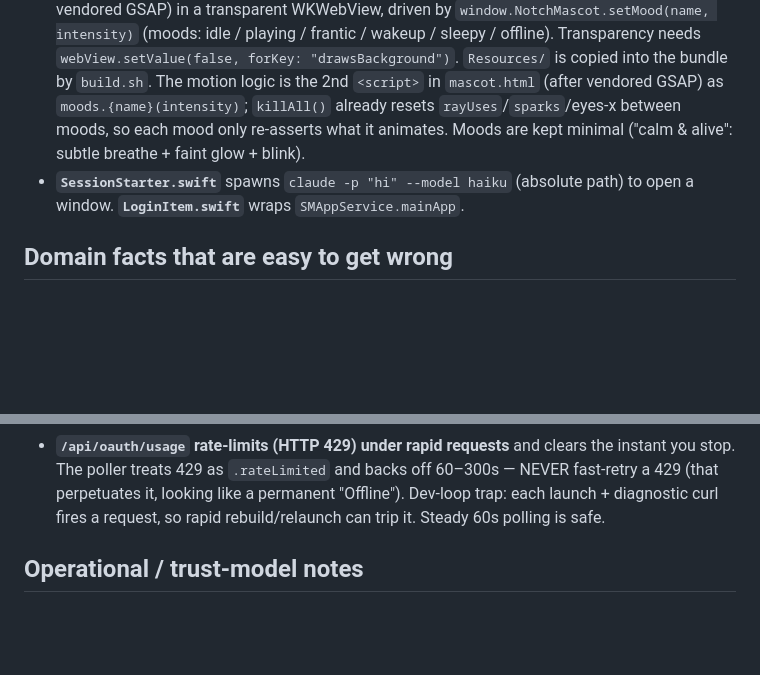
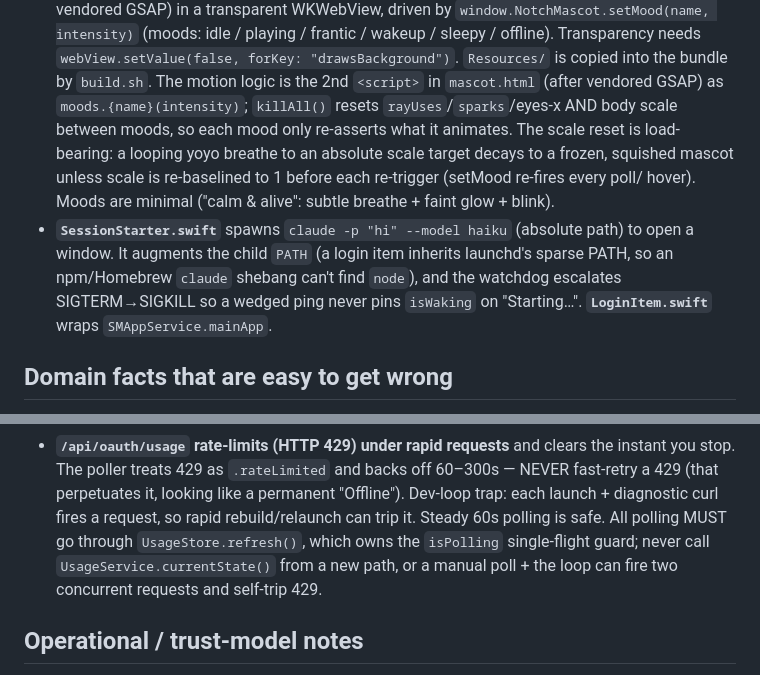
Before and after one commit to byosamah/claudometer, a Markdown page: CLAUDE.md, 2 parts joined by grey strips. GitHub-like rendering; blank space fills up the shorter version.

Commit message:
docs: refresh CLAUDE.md with bug-audit learnings
Mascot killAll scale reset, the 429 single-flight invariant, and SessionStarter PATH/SIGKILL gotchas.

Claude-Session: https://claude.ai/code/session_01QLcBJo3K23oAQh8gW1wCAw

```diff
--- a/CLAUDE.md
+++ b/CLAUDE.md
@@ -133,11 +133,16 @@ TokenProvider ─> UsageClient ─> UsageService ─> UsageStore ─┬─> Menu
   `webView.setValue(false, forKey: "drawsBackground")`. `Resources/` is copied
   into the bundle by `build.sh`. The motion logic is the 2nd `<script>` in
   `mascot.html` (after vendored GSAP) as `moods.{name}(intensity)`; `killAll()`
-  already resets `rayUses`/`sparks`/eyes-x between moods, so each mood only
-  re-asserts what it animates. Moods are kept minimal ("calm & alive": subtle
-  breathe + faint glow + blink).
+  resets `rayUses`/`sparks`/eyes-x AND body scale between moods, so each mood only
+  re-asserts what it animates. The scale reset is load-bearing: a looping yoyo
+  breathe to an absolute scale target decays to a frozen, squished mascot unless
+  scale is re-baselined to 1 before each re-trigger (setMood re-fires every poll/
+  hover). Moods are minimal ("calm & alive": subtle breathe + faint glow + blink).
 - **`SessionStarter.swift`** spawns `claude -p "hi" --model haiku` (absolute path)
-  to open a window. **`LoginItem.swift`** wraps `SMAppService.mainApp`.
+  to open a window. It augments the child `PATH` (a login item inherits launchd's
+  sparse PATH, so an npm/Homebrew `claude` shebang can't find `node`), and the
+  watchdog escalates SIGTERM→SIGKILL so a wedged ping never pins `isWaking` on
+  "Starting…". **`LoginItem.swift`** wraps `SMAppService.mainApp`.
 
 ## Domain facts that are easy to get wrong
 
@@ -166,6 +171,9 @@ TokenProvider ─> UsageClient ─> UsageService ─> UsageStore ─┬─> Menu
   NEVER fast-retry a 429 (that perpetuates it, looking like a permanent "Offline").
   Dev-loop trap: each launch + diagnostic curl fires a request, so rapid
   rebuild/relaunch can trip it. Steady 60s polling is safe.
+  All polling MUST go through `UsageStore.refresh()`, which owns the `isPolling`
+  single-flight guard; never call `UsageService.currentState()` from a new path,
+  or a manual poll + the loop can fire two concurrent requests and self-trip 429.
 
 ## Operational / trust-model notes
 
```
